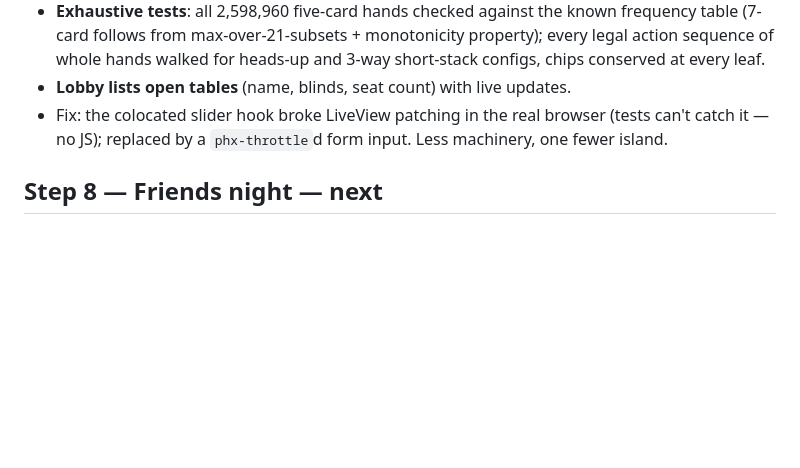
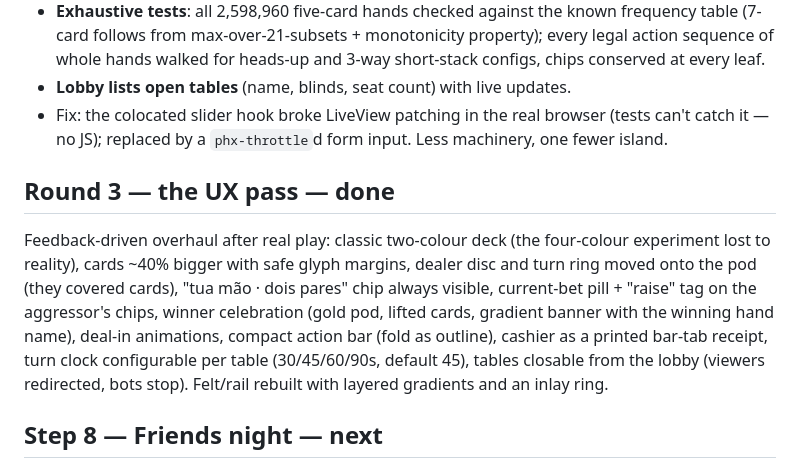
Before and after one commit to leandronsp/pokerscars, a Markdown page: ROADMAP.md, the part around the change. GitHub-like rendering; blank space fills up the shorter version.

Commit message:
docs: record the ux pass in the roadmap

```diff
--- a/ROADMAP.md
+++ b/ROADMAP.md
@@ -88,6 +88,19 @@ first hardening task if real stakes grow.
   browser (tests can't catch it — no JS); replaced by a `phx-throttle`d
   form input. Less machinery, one fewer island.
 
+## Round 3 — the UX pass — done
+
+Feedback-driven overhaul after real play: classic two-colour deck (the
+four-colour experiment lost to reality), cards ~40% bigger with safe glyph
+margins, dealer disc and turn ring moved onto the pod (they covered cards),
+"tua mão · dois pares" chip always visible, current-bet pill + "raise" tag
+on the aggressor's chips, winner celebration (gold pod, lifted cards,
+gradient banner with the winning hand name), deal-in animations, compact
+action bar (fold as outline), cashier as a printed bar-tab receipt, turn
+clock configurable per table (30/45/60/90s, default 45), tables closable
+from the lobby (viewers redirected, bots stop). Felt/rail rebuilt with
+layered gradients and an inlay ring.
+
 ## Step 8 — Friends night — next
 
 Expose with `ngrok http 4300` and share `/t/CODE`. Polish backlog from
```
